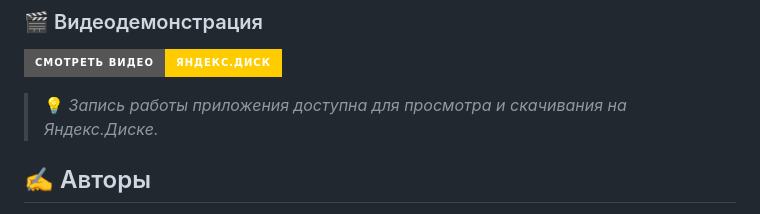
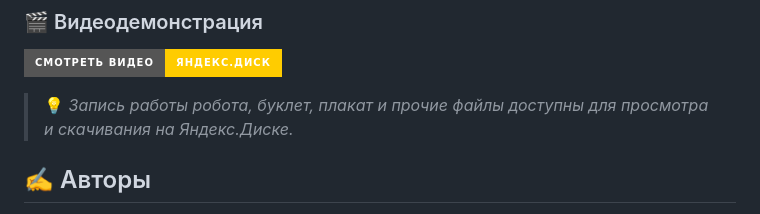
Before and after one commit to lavrinyuk/kolobok-robot, a Markdown page: README.md, the part around the change. Rendered like a GitHub page; badges without logos.

```diff
--- a/README.md
+++ b/README.md
@@ -114,7 +114,7 @@
 
 [![Яндекс.Диск](https://img.shields.io/badge/Смотреть_видео-Яндекс.Диск-ffcc00?style=for-the-badge&logo=yandex&logoColor=red)](https://disk.yandex.ru/d/Sygd6doIX8lN8A)
 
-> 💡 *Запись работы приложения доступна для просмотра и скачивания на Яндекс.Диске.*
+> 💡 *Запись работы робота, буклет, плакат и прочие файлы доступны для просмотра и скачивания на Яндекс.Диске.*
 
 
 
```
